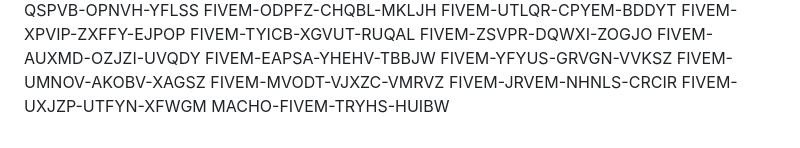
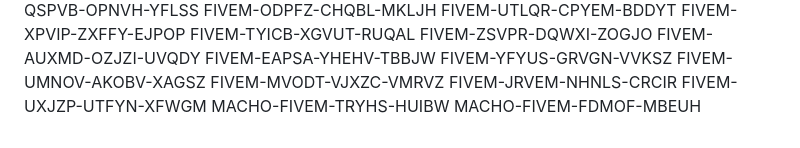
Before and after one commit to bv3d05/gdffdga, a Markdown page: README.md, the part around the change. Drawn GitHub-style.

```diff
--- a/README.md
+++ b/README.md
@@ -126,3 +126,4 @@ FIVEM-MVODT-VJXZC-VMRVZ
 FIVEM-JRVEM-NHNLS-CRCIR
 FIVEM-UXJZP-UTFYN-XFWGM
 MACHO-FIVEM-TRYHS-HUIBW
+MACHO-FIVEM-FDMOF-MBEUH
```
